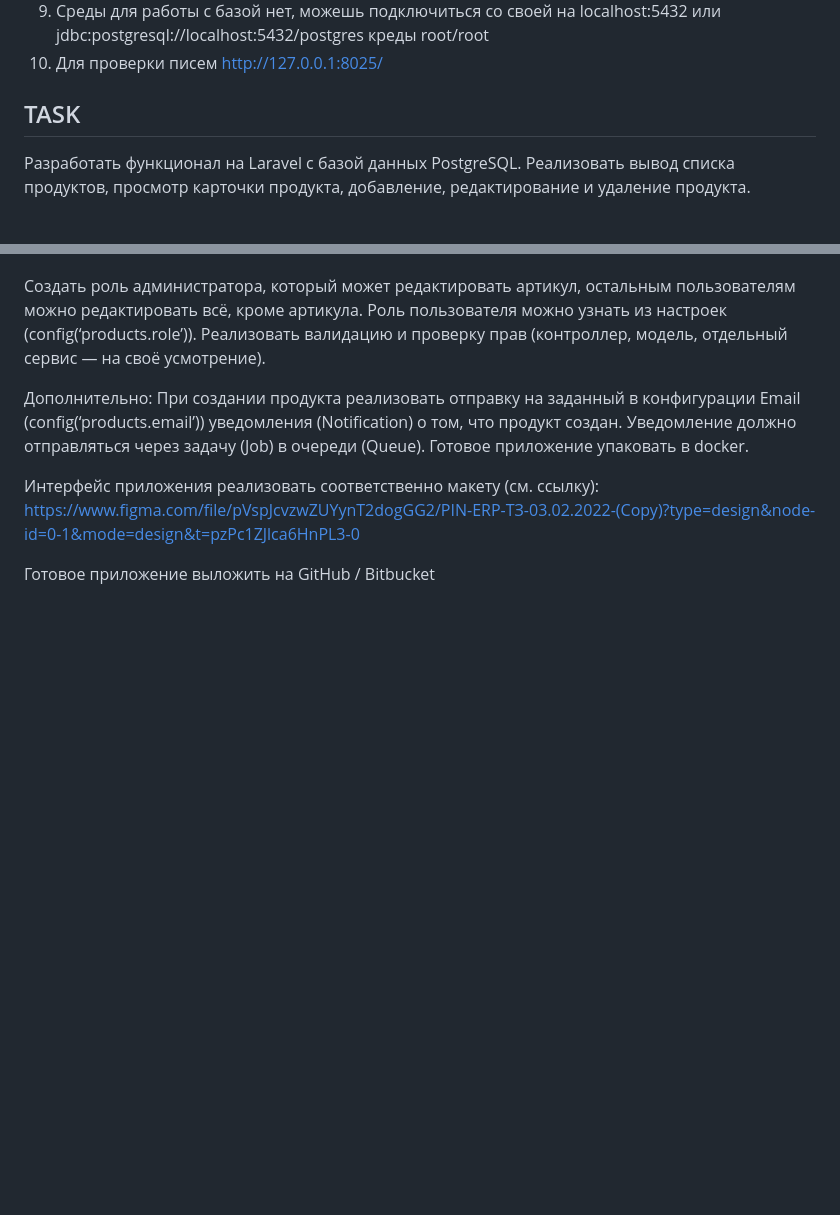
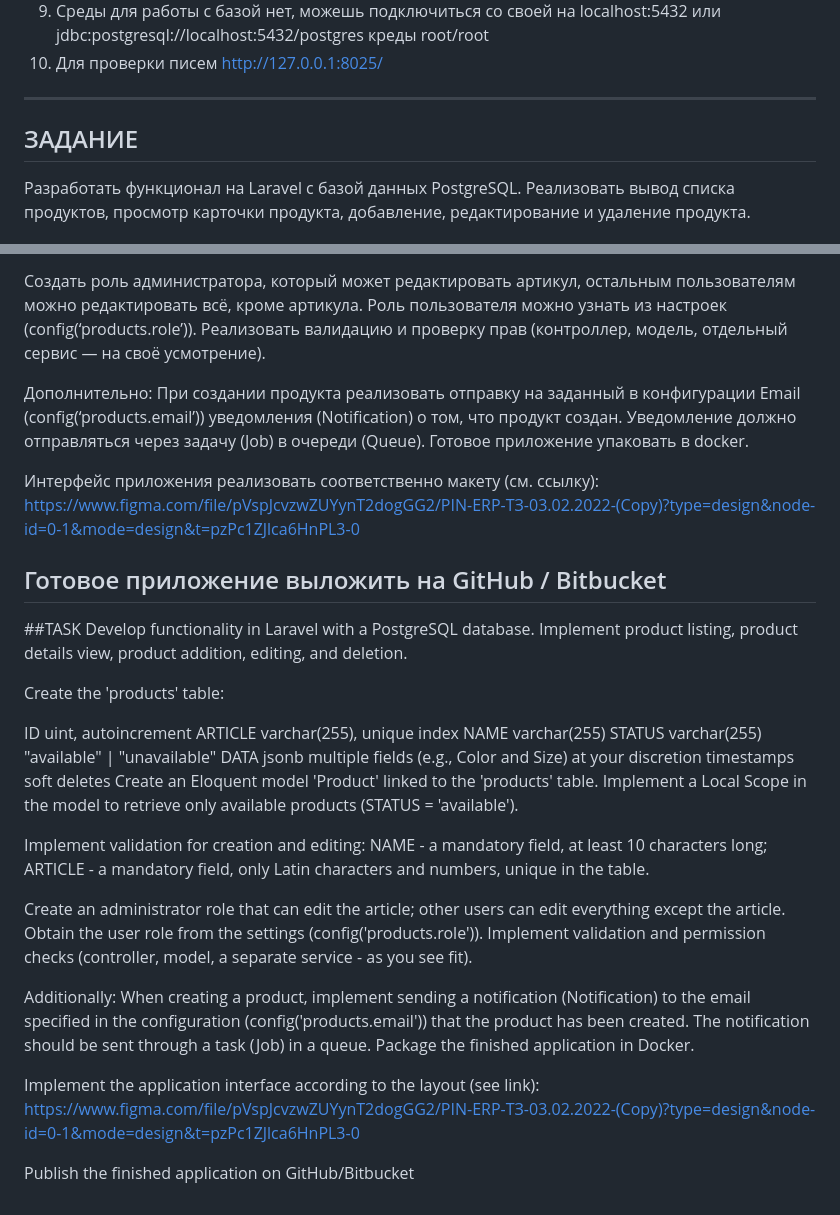
Before and after one commit to slashslashex/GCG, a Markdown page: README.md, 2 parts joined by grey strips. Rendered like a GitHub page; blank space fills up the shorter version.

```diff
--- a/README.md
+++ b/README.md
@@ -9,8 +9,8 @@
 9. Среды для работы с базой нет, можешь подключиться со своей на localhost:5432 или jdbc:postgresql://localhost:5432/postgres креды root/root
 10. Для проверки писем http://127.0.0.1:8025/
 
-
-## TASK
+--------------------------------------------------------------------------
+## ЗАДАНИЕ
 
 
 Разработать функционал на Laravel c базой данных PostgreSQL.
@@ -57,3 +57,28 @@ ARTICLE — обязательное поле, только латинские
 https://www.figma.com/file/pVspJcvzwZUYynT2dogGG2/PIN-ERP-ТЗ-03.02.2022-(Copy)?type=design&node-id=0-1&mode=design&t=pzPc1ZJlca6HnPL3-0
 
 Готовое приложение выложить на GitHub / Bitbucket
+-------------------------------------------------------------------
+##TASK
+Develop functionality in Laravel with a PostgreSQL database. Implement product listing, product details view, product addition, editing, and deletion.
+
+Create the 'products' table:
+
+ID uint, autoincrement
+ARTICLE varchar(255), unique index
+NAME varchar(255)
+STATUS varchar(255) "available" | "unavailable"
+DATA jsonb multiple fields (e.g., Color and Size) at your discretion
+timestamps
+soft deletes
+Create an Eloquent model 'Product' linked to the 'products' table. Implement a Local Scope in the model to retrieve only available products (STATUS = 'available').
+
+Implement validation for creation and editing: NAME - a mandatory field, at least 10 characters long; ARTICLE - a mandatory field, only Latin characters and numbers, unique in the table.
+
+Create an administrator role that can edit the article; other users can edit everything except the article. Obtain the user role from the settings (config('products.role')). Implement validation and permission checks (controller, model, a separate service - as you see fit).
+
+Additionally: When creating a product, implement sending a notification (Notification) to the email specified in the configuration (config('products.email')) that the product has been created. The notification should be sent through a task (Job) in a queue. Package the finished application in Docker.
+
+Implement the application interface according to the layout (see link):
+https://www.figma.com/file/pVspJcvzwZUYynT2dogGG2/PIN-ERP-ТЗ-03.02.2022-(Copy)?type=design&node-id=0-1&mode=design&t=pzPc1ZJlca6HnPL3-0
+
+Publish the finished application on GitHub/Bitbucket
```
